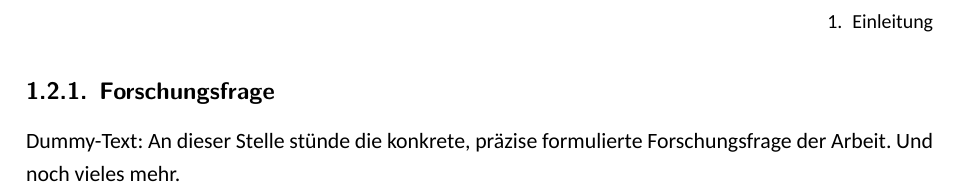
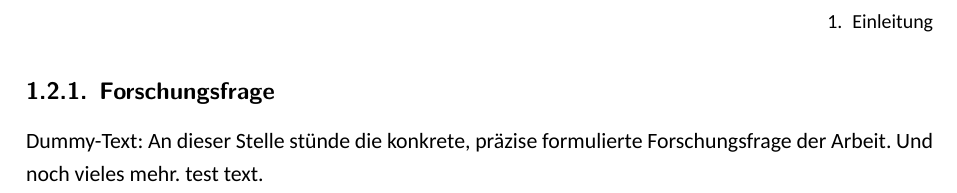
Before and after one commit to koenig-hub/probearbeit-bier, a LaTeX thesis (main.tex, which reads kapitel/02-einleitung.tex): part of page 6 of 14, cut so that both start at the same text. Compiled offline with XeLaTeX.

Commit message:
test text erfasst.

```diff
--- a/kapitel/02-einleitung.tex
+++ b/kapitel/02-einleitung.tex
@@ -83,4 +83,4 @@ im weiteren Verlauf beantwortet wird.
 \label{subsec:forschungsfrage}
 
 Dummy-Text: An dieser Stelle stünde die konkrete, präzise formulierte
-Forschungsfrage der Arbeit. Und noch vieles mehr.
+Forschungsfrage der Arbeit. Und noch vieles mehr. test text.
```
